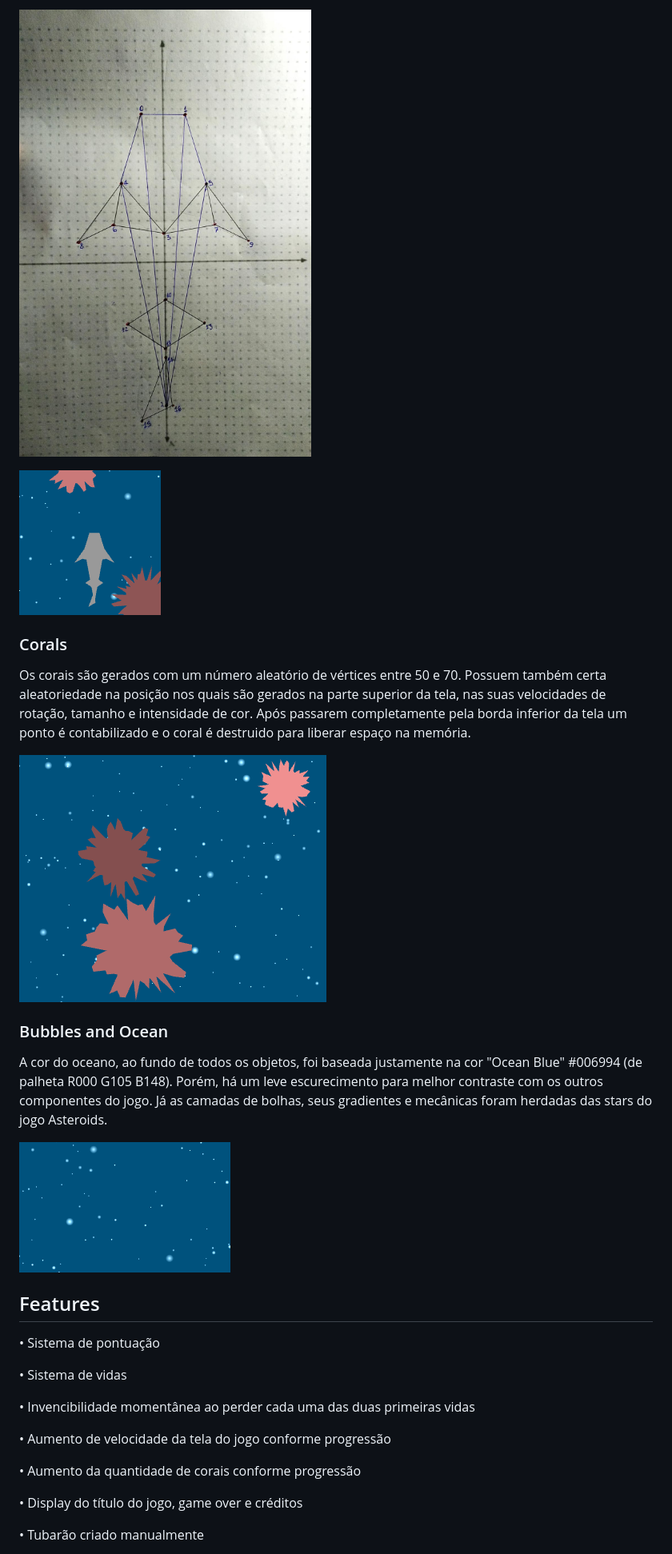
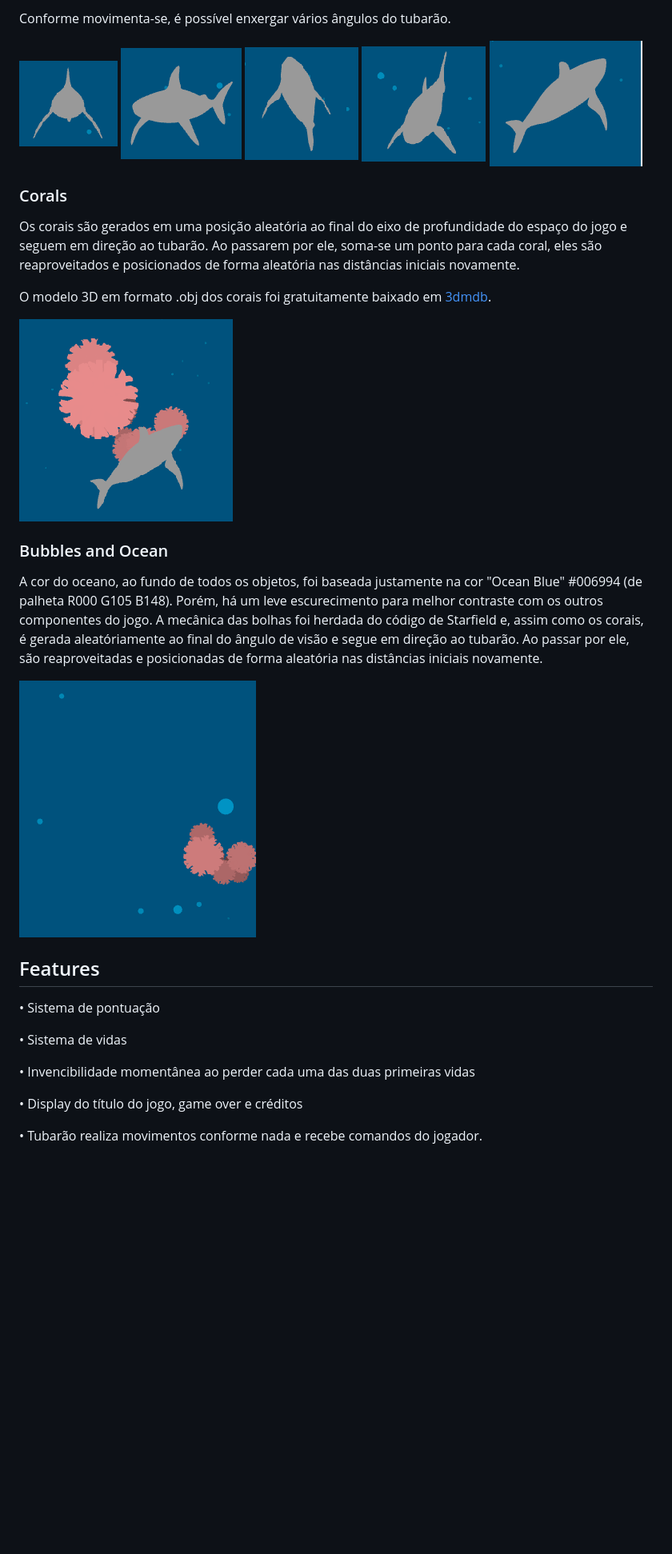
Before and after one commit to MatheusR42/computer-graphics-UFABC, a Markdown page: README.md, the part around the change printed below. Shown: that part at 80% size. GitHub-like rendering; pictures changed too: public/3D_Sharkker_Bubbles.png (added); blank space fills up the shorter version.

```diff
--- a/README.md
+++ b/README.md
@@ -89,19 +99,21 @@ Abaixo, vemos como se deu o passo-a-passo de sua criação:
 
-![1 - Shark's Project](public/Shark_1_Project.jpeg)
+Conforme movimenta-se, é possível enxergar vários ângulos do tubarão.
 
-![2 - Shark's Sharkker](public/Shark_2_Sharkker.png)
+![Shark - Centered](public/3D_Shark_Centered.png)
+![Shark - Left](public/3D_Shark_Left.png) ![Shark - Up](public/3D_Shark_Up.png) ![Shark - Down](public/3D_Shark_Down.png) ![Shark - Up](public/3D_Shark_DiagonalUpperRight.png)
 
 ### Corals
-Os corais são gerados com um número aleatório de vértices entre 50 e 70.
-Possuem também certa aleatoriedade na posição nos quais são gerados na parte superior da tela, nas suas velocidades de rotação, tamanho e intensidade de cor. Após passarem completamente pela borda inferior da tela um ponto é contabilizado e o coral é destruido para liberar espaço na memória.
+Os corais são gerados em uma posição aleatória ao final do eixo de profundidade do espaço do jogo e seguem em direção ao tubarão. Ao passarem por ele, soma-se um ponto para cada coral, eles são reaproveitados e posicionados de forma aleatória nas distâncias iniciais novamente.
 
-![Corals](public/Sharkker_Corals.png)
+O modelo 3D em formato .obj dos corais foi gratuitamente baixado em [3dmdb](https://3dmdb.com/en/3d-model/spike-ball-by-fabanafabana/8963728/).
+
+![Corals](public/3D_Sharkker_SharkkCorals.png)
 
 ### Bubbles and Ocean
 A cor do oceano, ao fundo de todos os objetos, foi baseada justamente na cor "Ocean Blue" #006994 (de palheta R000 G105 B148). Porém, há um leve escurecimento para melhor contraste com os outros componentes do jogo.
-Já as camadas de bolhas, seus gradientes e mecânicas foram herdadas das stars do jogo Asteroids.
+A mecânica das bolhas foi herdada do código de Starfield e, assim como os corais, é gerada aleatóriamente ao final do ângulo de visão e segue em direção ao tubarão. Ao passar por ele, são reaproveitadas e posicionadas de forma aleatória nas distâncias iniciais novamente.
 
-![Bubbles and Ocean](public/Sharkker_Bubbles_Ocean.png)
+![Bubbles and Ocean](public/3D_Sharkker_Bubbles.png)
 
 ## Features
 • Sistema de pontuação
@@ -110,11 +122,7 @@ Já as camadas de bolhas, seus gradientes e mecânicas foram herdadas das stars
 
 • Invencibilidade momentânea ao perder cada uma das duas primeiras vidas
 
-• Aumento de velocidade da tela do jogo conforme progressão
-
-• Aumento da quantidade de corais conforme progressão
-
 • Display do título do jogo, game over e créditos
 
-• Tubarão criado manualmente
+• Tubarão realiza movimentos conforme nada e recebe comandos do jogador.
 
```
Also changed, not shown: other parts of README.md (+44 -35 lines), examples/sharkker/README.md (renamed from README_2D.md).
